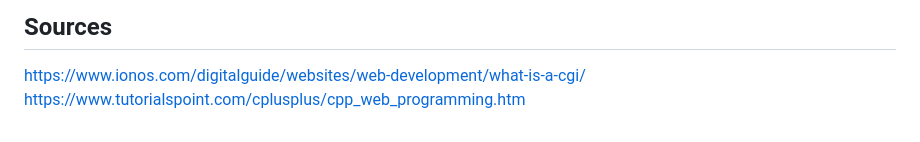
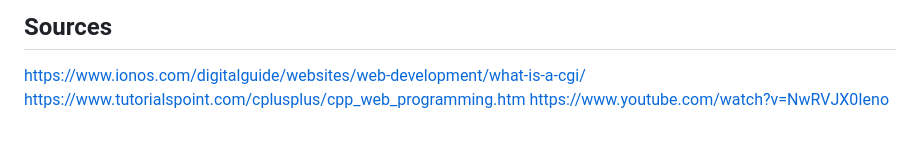
Before and after one commit to NULL-Term1nat0r/webserv, a Markdown page: ReadmeFiles/cgi.md, the part around the change. GitHub-like rendering.

```diff
--- a/ReadmeFiles/cgi.md
+++ b/ReadmeFiles/cgi.md
@@ -63,3 +63,4 @@ int main() {
 ## Sources
 https://www.ionos.com/digitalguide/websites/web-development/what-is-a-cgi/
 https://www.tutorialspoint.com/cplusplus/cpp_web_programming.htm
+https://www.youtube.com/watch?v=NwRVJX0Ieno
```
